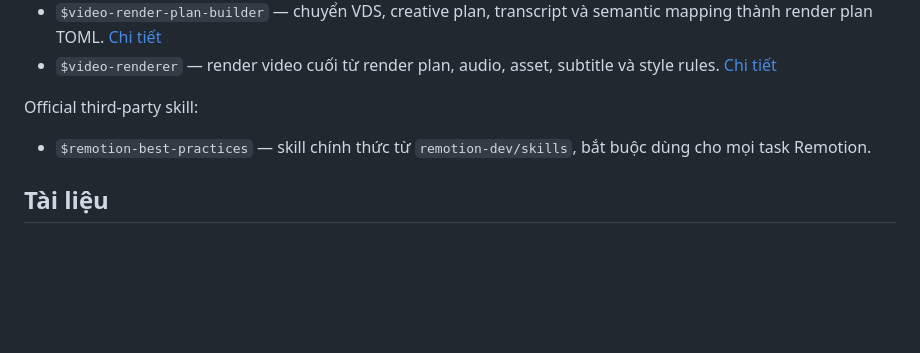
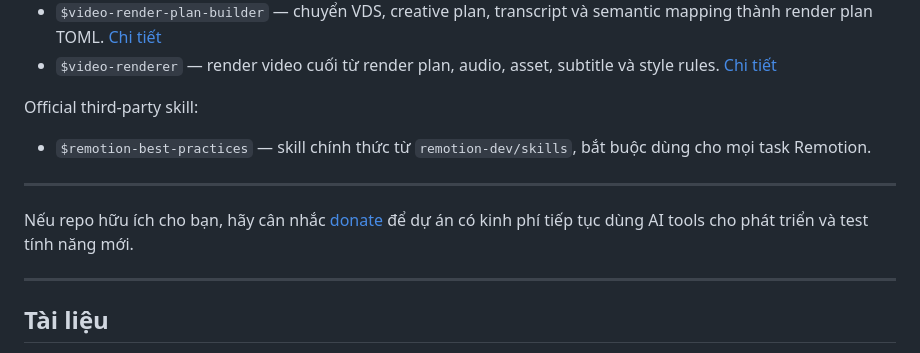
Before and after one commit to quangdutran95/Video-auto, a Markdown page: README.md, the part around the change. Rendered like a GitHub page; blank space fills up the shorter version.

Commit message:
Update README.md to include a donation link for project support and update subproject commit reference to indicate a dirty state.

```diff
--- a/README.md
+++ b/README.md
@@ -28,6 +28,12 @@ Official third-party skill:
 
 - `$remotion-best-practices` — skill chính thức từ `remotion-dev/skills`, bắt buộc dùng cho mọi task Remotion.
 
+---
+
+Nếu repo hữu ích cho bạn, hãy cân nhắc [donate](https://vas.bachdyon.com/donate) để dự án có kinh phí tiếp tục dùng AI tools cho phát triển và test tính năng mới.
+
+---
+
 ## Tài liệu
 
 - [Bắt đầu nhanh](https://vas.bachdyon.com/quickstart)
```
